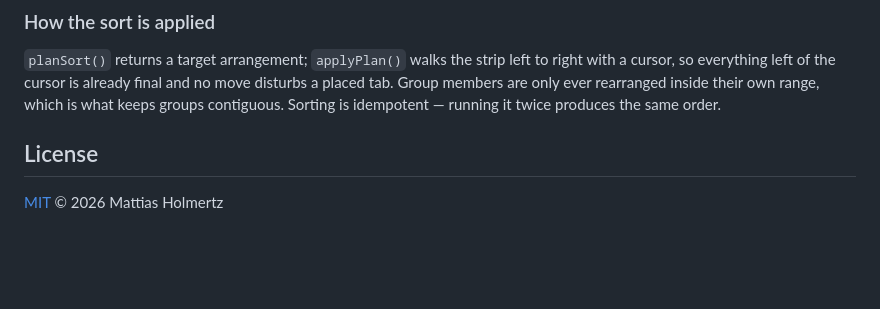
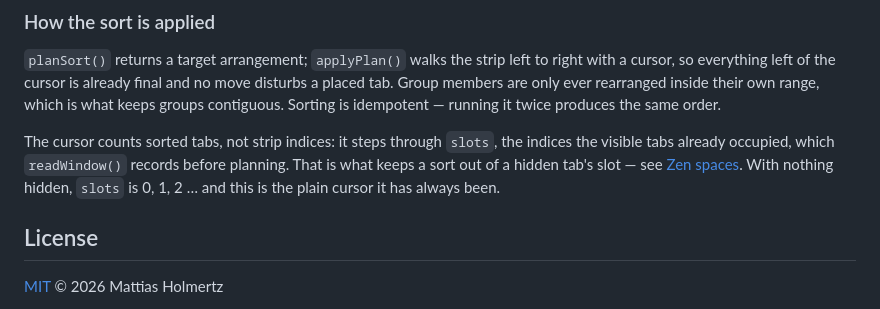
Before and after one commit to elpapimango/tab-marshal, a Markdown page: README.md, the part around the change. Rendered like a GitHub page; blank space fills up the shorter version.

Commit message:
Explain what applyPlan's cursor actually counts
The section described the pre-1.5.0 cursor: a walk over strip indices.
It now steps through the slots the visible tabs already occupied, which is
what keeps a sort off a hidden tab's slot, and the section never picked
that up. Says so, and notes the two are the same thing when nothing is
hidden.

Co-Authored-By: Claude Opus 5 (1M context) <noreply@anthropic.com>

```diff
--- a/README.md
+++ b/README.md
@@ -470,6 +470,11 @@ cursor, so everything left of the cursor is already final and no move disturbs a
 members are only ever rearranged inside their own range, which is what keeps groups contiguous.
 Sorting is idempotent — running it twice produces the same order.
 
+The cursor counts sorted tabs, not strip indices: it steps through `slots`, the indices the visible
+tabs already occupied, which `readWindow()` records before planning. That is what keeps a sort out of
+a hidden tab's slot — see [Zen spaces](#zen-spaces). With nothing hidden, `slots` is 0, 1, 2 … and
+this is the plain cursor it has always been.
+
 ## License
 
 [MIT](LICENSE) © 2026 Mattias Holmertz
```
